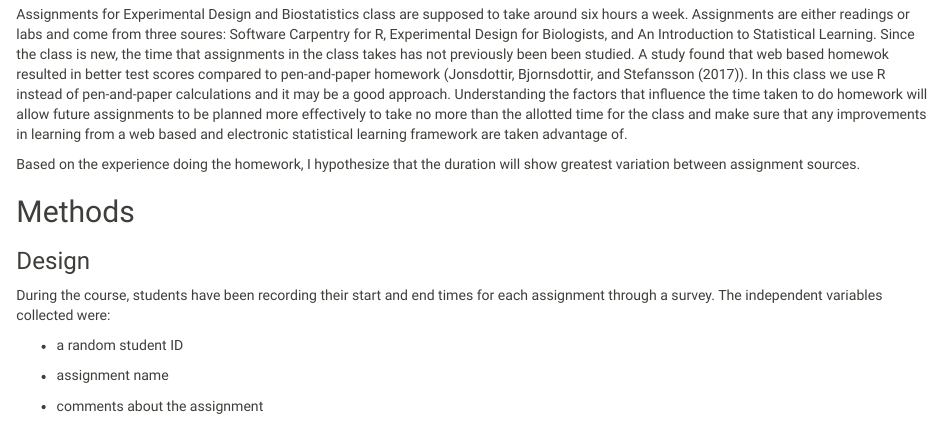
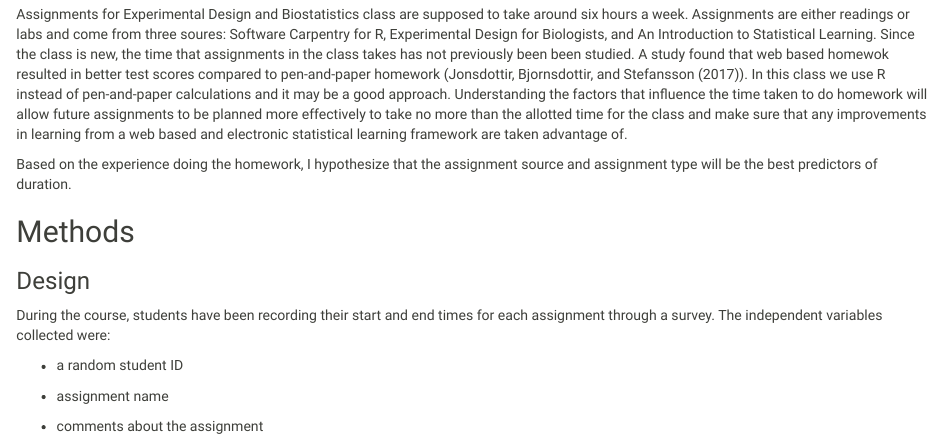
Before and after one commit to jamespeapen/expdesign, an R Markdown document (p1final.rmd): the page in a window 1100 px wide, from 210 px down. The pictures show the output file p1final.html that the author committed with the source, opened offline.

Commit message:
revert hypothesis

```diff
--- a/p1final.rmd
+++ b/p1final.rmd
@@ -45,8 +45,8 @@
 based and electronic statistical learning framework are taken advantage of.
 
 
- Based on the experience doing the homework, I hypothesize that the duration
- will show greatest variation between assignment sources.
+Based on the experience doing the homework, I hypothesize that the assignment
+source and assignment type will be the best predictors of duration.
 
 ## Methods
 
```
Also changed, not shown: p1final.html.
